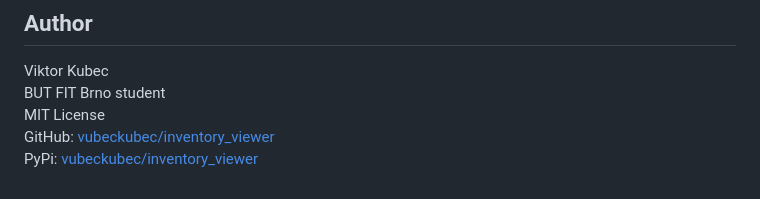
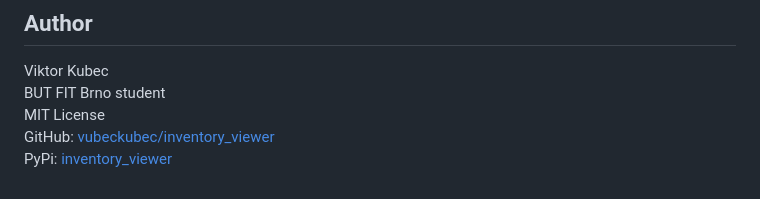
Before and after one commit to vubeckubec/inventory_viewer, a Markdown page: README.md, the part around the change. Drawn GitHub-style.

```diff
--- a/README.md
+++ b/README.md
@@ -94,4 +94,4 @@ Viktor Kubec
 BUT FIT Brno student
 MIT License
 GitHub: [vubeckubec/inventory_viewer](https://github.com/vubeckubec/inventory_viewer)
-PyPi: [vubeckubec/inventory_viewer]((https://pypi.org/project/inventory-viewer/1.0/))
+PyPi: [inventory_viewer](https://pypi.org/project/inventory-viewer/1.0/)
```
